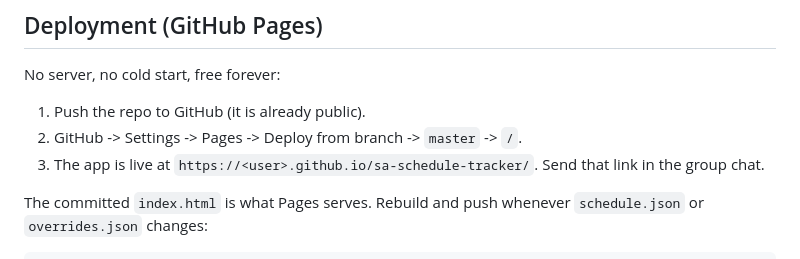
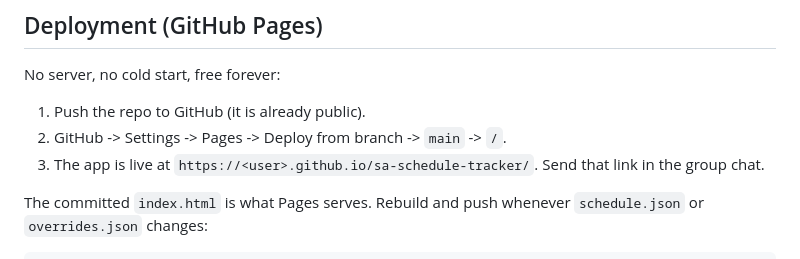
Before and after one commit to kerwinarlan/sa-schedule-tracker, a Markdown page: README.md, the part around the change. Rendered like a GitHub page.

Commit message:
Deployment instructions: deploy from main branch

```diff
--- a/README.md
+++ b/README.md
@@ -133,7 +133,7 @@ python3 -m http.server 8000            # preview at :8000
 No server, no cold start, free forever:
 
 1. Push the repo to GitHub (it is already public).
-2. GitHub -> Settings -> Pages -> Deploy from branch -> `master` -> `/`.
+2. GitHub -> Settings -> Pages -> Deploy from branch -> `main` -> `/`.
 3. The app is live at `https://<user>.github.io/sa-schedule-tracker/`.
    Send that link in the group chat.
 
```
